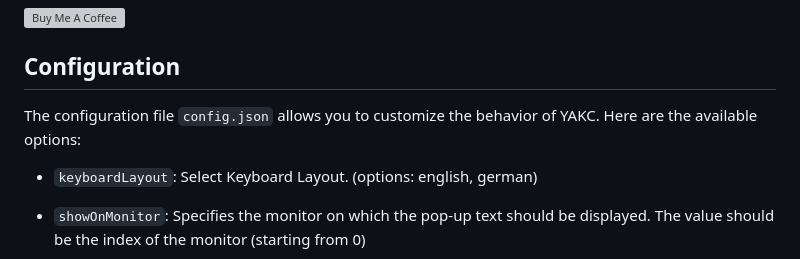
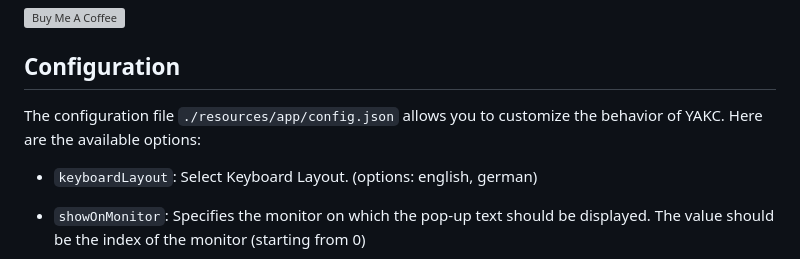
Before and after one commit to iammodev/YAKC, a Markdown page: README.md, the part around the change. GitHub-like rendering; grey boxes are pictures that could not be loaded.

```diff
--- a/README.md
+++ b/README.md
@@ -73,7 +73,7 @@ git clone https://github.com/iammodev/YAKC.git
 
 ## Configuration
 
-The configuration file `config.json` allows you to customize the behavior of YAKC. Here are the available options:
+The configuration file `./resources/app/config.json` allows you to customize the behavior of YAKC. Here are the available options:
 
 - `keyboardLayout`: Select Keyboard Layout. (options: english, german)
 
```
